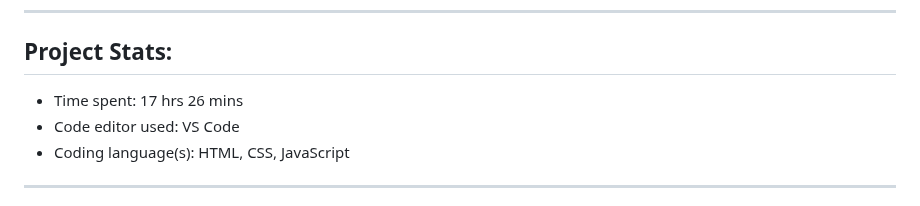
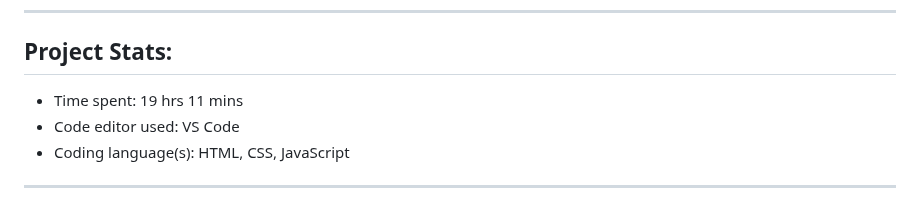
Before and after one commit to AudreyS108/CSS-Birthday-Card, a Markdown page: README.md, the part around the change. Drawn GitHub-style.

```diff
--- a/README.md
+++ b/README.md
@@ -35,7 +35,7 @@ I think being able to create this project has given me a boost in confidence, an
 __________________________________________________________
 Project Stats:
 -
-* Time spent: 17 hrs 26 mins
+* Time spent: 19 hrs 11 mins
 * Code editor used: VS Code
 * Coding language(s): HTML, CSS, JavaScript
 __________________________________________________________
```
